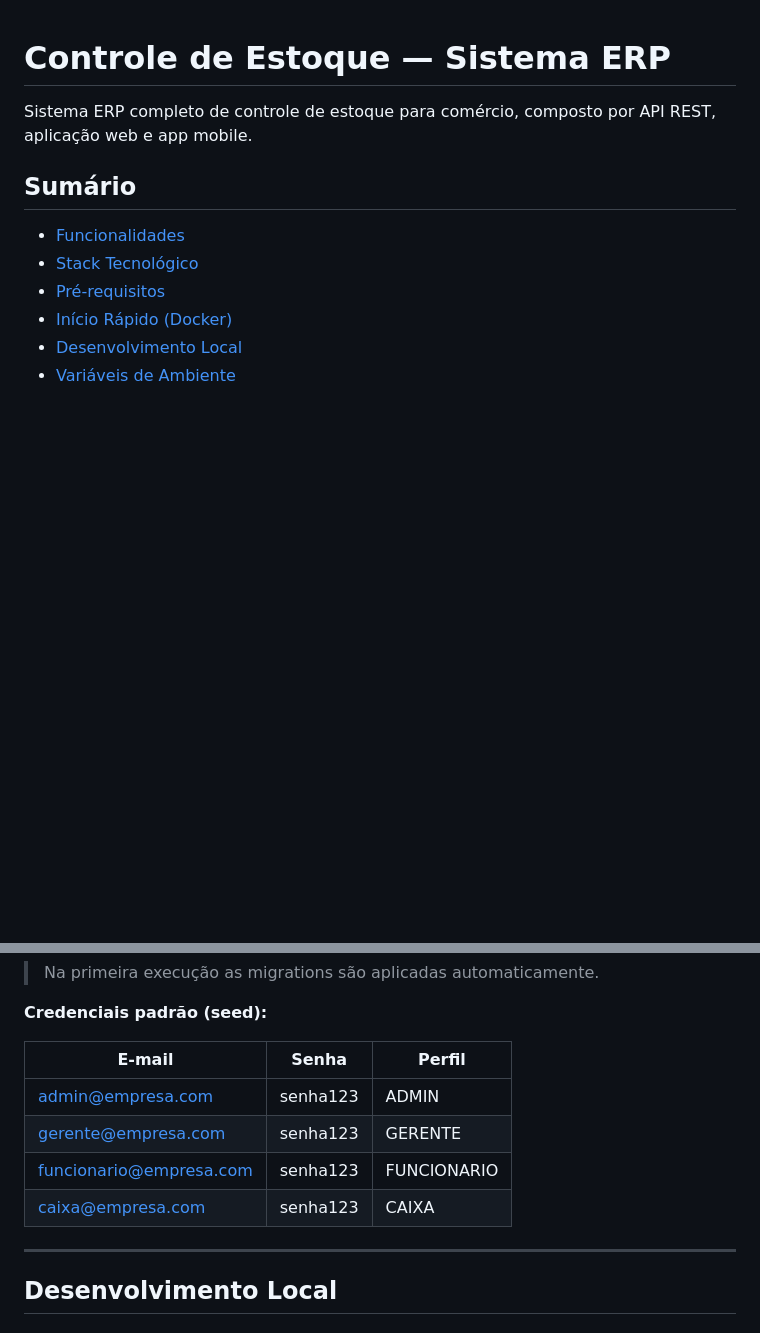
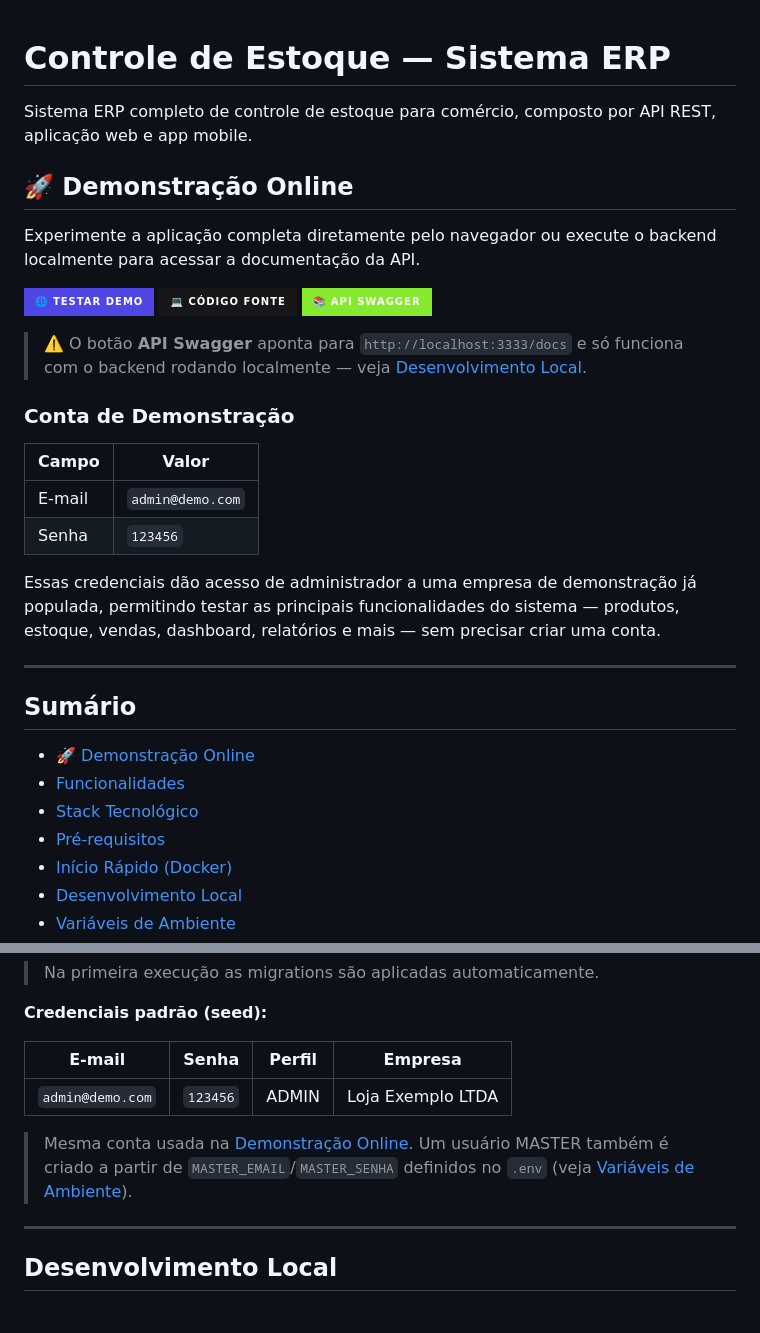
Before and after one commit to renanluigy-png/inventory-management-saas, a Markdown page: README.md, 2 parts joined by grey strips. Drawn GitHub-style; badges without logos; blank space fills up the shorter version.

Commit message:
docs: add online demo section to README

```diff
--- a/README.md
+++ b/README.md
@@ -2,8 +2,30 @@
 
 Sistema ERP completo de controle de estoque para comércio, composto por API REST, aplicação web e app mobile.
 
+## 🚀 Demonstração Online
+
+Experimente a aplicação completa diretamente pelo navegador ou execute o backend localmente para acessar a documentação da API.
+
+[![🌐 Testar Demo](https://img.shields.io/badge/%F0%9F%8C%90_Testar_Demo-4F46E5?style=for-the-badge)](https://renanluigy-png.github.io/inventory-management-saas/)
+[![💻 Código Fonte](https://img.shields.io/badge/%F0%9F%92%BB_C%C3%B3digo_Fonte-181717?style=for-the-badge&logo=github&logoColor=white)](https://github.com/renanluigy-png/inventory-management-saas)
+[![📚 API Swagger](https://img.shields.io/badge/%F0%9F%93%9A_API_Swagger-85EA2D?style=for-the-badge)](http://localhost:3333/docs)
+
+> ⚠️ O botão **API Swagger** aponta para `http://localhost:3333/docs` e só funciona com o backend rodando localmente — veja [Desenvolvimento Local](#desenvolvimento-local).
+
+### Conta de Demonstração
+
+| Campo  | Valor             |
+|--------|-------------------|
+| E-mail | `admin@demo.com`  |
+| Senha  | `123456`          |
+
+Essas credenciais dão acesso de administrador a uma empresa de demonstração já populada, permitindo testar as principais funcionalidades do sistema — produtos, estoque, vendas, dashboard, relatórios e mais — sem precisar criar uma conta.
+
+---
+
 ## Sumário
 
+- [🚀 Demonstração Online](#-demonstração-online)
 - [Funcionalidades](#funcionalidades)
 - [Stack Tecnológico](#stack-tecnológico)
 - [Pré-requisitos](#pré-requisitos)
@@ -91,12 +113,11 @@ docker compose up -d
 
 **Credenciais padrão (seed):**
 
-| E-mail                  | Senha    | Perfil      |
-|-------------------------|----------|-------------|
-| admin@empresa.com       | senha123 | ADMIN       |
-| gerente@empresa.com     | senha123 | GERENTE     |
-| funcionario@empresa.com | senha123 | FUNCIONARIO |
-| caixa@empresa.com       | senha123 | CAIXA       |
+| E-mail            | Senha    | Perfil | Empresa           |
+|-------------------|----------|--------|--------------------|
+| `admin@demo.com`  | `123456` | ADMIN  | Loja Exemplo LTDA |
+
+> Mesma conta usada na [Demonstração Online](#-demonstração-online). Um usuário MASTER também é criado a partir de `MASTER_EMAIL`/`MASTER_SENHA` definidos no `.env` (veja [Variáveis de Ambiente](#variáveis-de-ambiente)).
 
 ---
 
```
